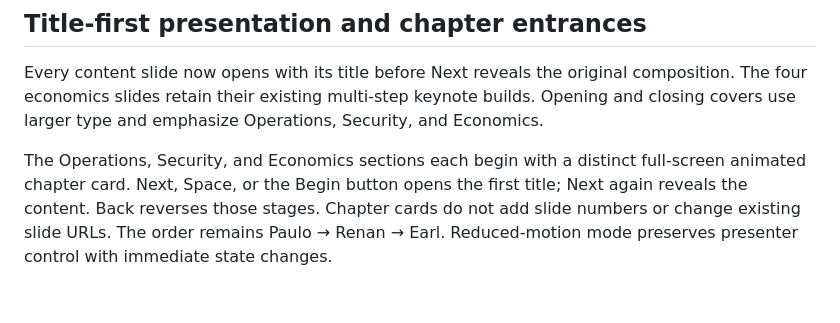
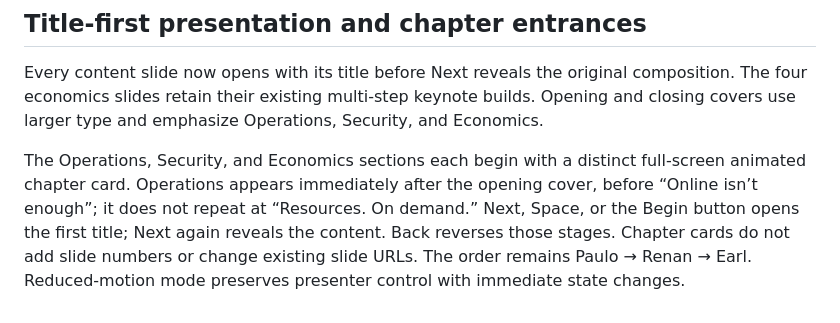
Before and after one commit to Peeeweee/Project_Cloud, a Markdown page: README.md, the part around the change. GitHub-like rendering.

Commit message:
Document corrected Operations chapter order

```diff
--- a/README.md
+++ b/README.md
@@ -109,4 +109,4 @@ Phone review preview: https://group11-report-779241214444.asia-southeast1.run.ap
 
 Every content slide now opens with its title before Next reveals the original composition. The four economics slides retain their existing multi-step keynote builds. Opening and closing covers use larger type and emphasize Operations, Security, and Economics.
 
-The Operations, Security, and Economics sections each begin with a distinct full-screen animated chapter card. Next, Space, or the Begin button opens the first title; Next again reveals the content. Back reverses those stages. Chapter cards do not add slide numbers or change existing slide URLs. The order remains Paulo → Renan → Earl. Reduced-motion mode preserves presenter control with immediate state changes.
+The Operations, Security, and Economics sections each begin with a distinct full-screen animated chapter card. Operations appears immediately after the opening cover, before “Online isn’t enough”; it does not repeat at “Resources. On demand.” Next, Space, or the Begin button opens the first title; Next again reveals the content. Back reverses those stages. Chapter cards do not add slide numbers or change existing slide URLs. The order remains Paulo → Renan → Earl. Reduced-motion mode preserves presenter control with immediate state changes.
```
